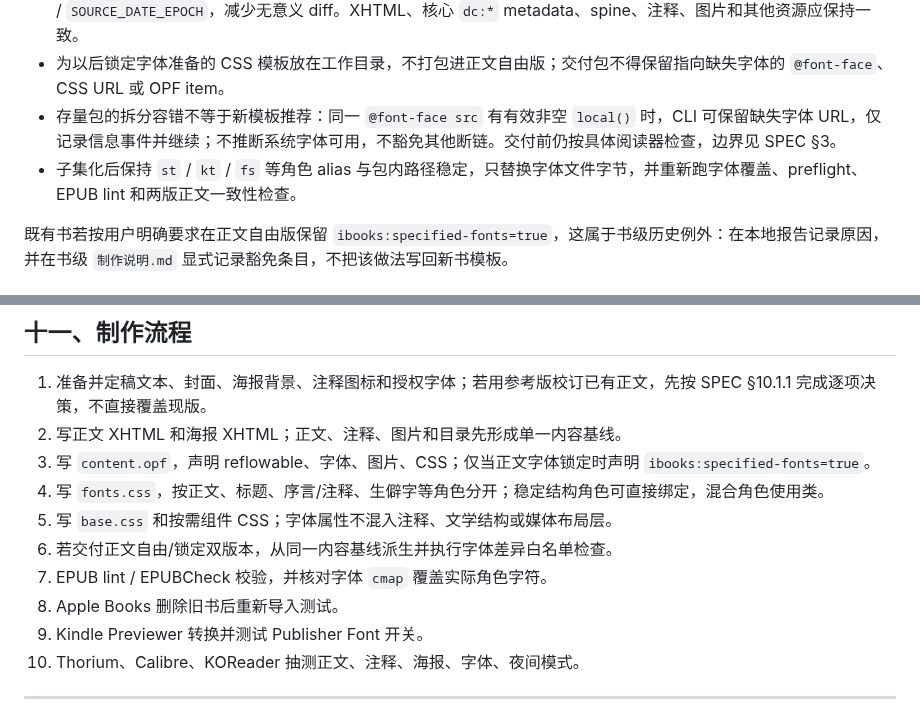
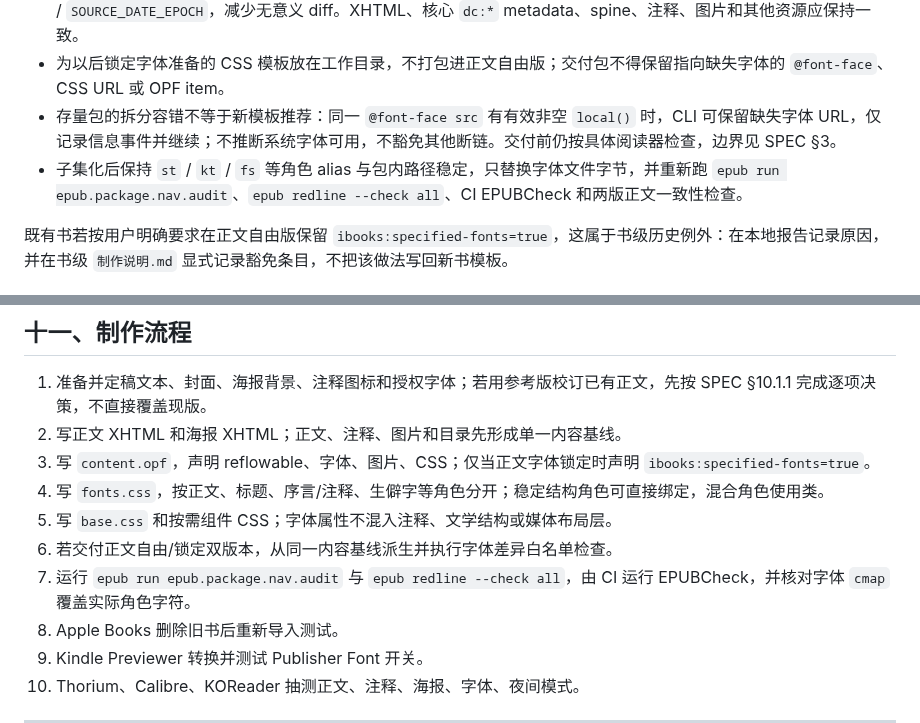
Before and after one commit to liyafly/epub-handbook, a Markdown page: docs/final/EPUB 3 终极实践手册.md, 2 parts joined by grey strips. Drawn GitHub-style.

```diff
--- a/docs/final/EPUB 3 终极实践手册.md
+++ b/docs/final/EPUB 3 终极实践手册.md
@@ -243,7 +243,7 @@ h1, h2, h3, h4, h5, h6 {
 - 两版允许差异只限 `fonts.css`、字体文件、OPF 中与字体有关的 manifest/meta（含 `ibooks:specified-fonts`），以及该 meta 所需的 `<package prefix>` 中 `ibooks:` 声明。每个 rendition 的唯一 `dcterms:modified` 可按各自实际打包时间不同；比较时只忽略其值，不忽略缺失、多份或格式错误。同一批成对构建优先共享一次取值的 `BUILD_TIMESTAMP` / `SOURCE_DATE_EPOCH`，减少无意义 diff。XHTML、核心 `dc:*` metadata、spine、注释、图片和其他资源应保持一致。
 - 为以后锁定字体准备的 CSS 模板放在工作目录，不打包进正文自由版；交付包不得保留指向缺失字体的 `@font-face`、CSS URL 或 OPF item。
 - 存量包的拆分容错不等于新模板推荐：同一 `@font-face src` 有有效非空 `local()` 时，CLI 可保留缺失字体 URL，仅记录信息事件并继续；不推断系统字体可用，不豁免其他断链。交付前仍按具体阅读器检查，边界见 SPEC §3。
-- 子集化后保持 `st` / `kt` / `fs` 等角色 alias 与包内路径稳定，只替换字体文件字节，并重新跑字体覆盖、preflight、EPUB lint 和两版正文一致性检查。
+- 子集化后保持 `st` / `kt` / `fs` 等角色 alias 与包内路径稳定，只替换字体文件字节，并重新跑 `epub run epub.package.nav.audit`、`epub redline --check all`、CI EPUBCheck 和两版正文一致性检查。
 
 既有书若按用户明确要求在正文自由版保留 `ibooks:specified-fonts=true`，这属于书级历史例外：在本地报告记录原因，并在书级 `制作说明.md` 显式记录豁免条目，不把该做法写回新书模板。
 
@@ -1323,7 +1323,7 @@ Apple Books、Readest 与 Kindle Previewer 对新 demo artifact 复测。对应
 4. 写 `fonts.css`，按正文、标题、序言/注释、生僻字等角色分开；稳定结构角色可直接绑定，混合角色使用类。
 5. 写 `base.css` 和按需组件 CSS；字体属性不混入注释、文学结构或媒体布局层。
 6. 若交付正文自由/锁定双版本，从同一内容基线派生并执行字体差异白名单检查。
-7. EPUB lint / EPUBCheck 校验，并核对字体 `cmap` 覆盖实际角色字符。
+7. 运行 `epub run epub.package.nav.audit` 与 `epub redline --check all`，由 CI 运行 EPUBCheck，并核对字体 `cmap` 覆盖实际角色字符。
 8. Apple Books 删除旧书后重新导入测试。
 9. Kindle Previewer 转换并测试 Publisher Font 开关。
 10. Thorium、Calibre、KOReader 抽测正文、注释、海报、字体、夜间模式。
```
Also changed, not shown: docs/final/SPEC-go-architecture.md (+2 -2 lines), docs/final/SPEC-实现约束.md (+1 -1 lines).
